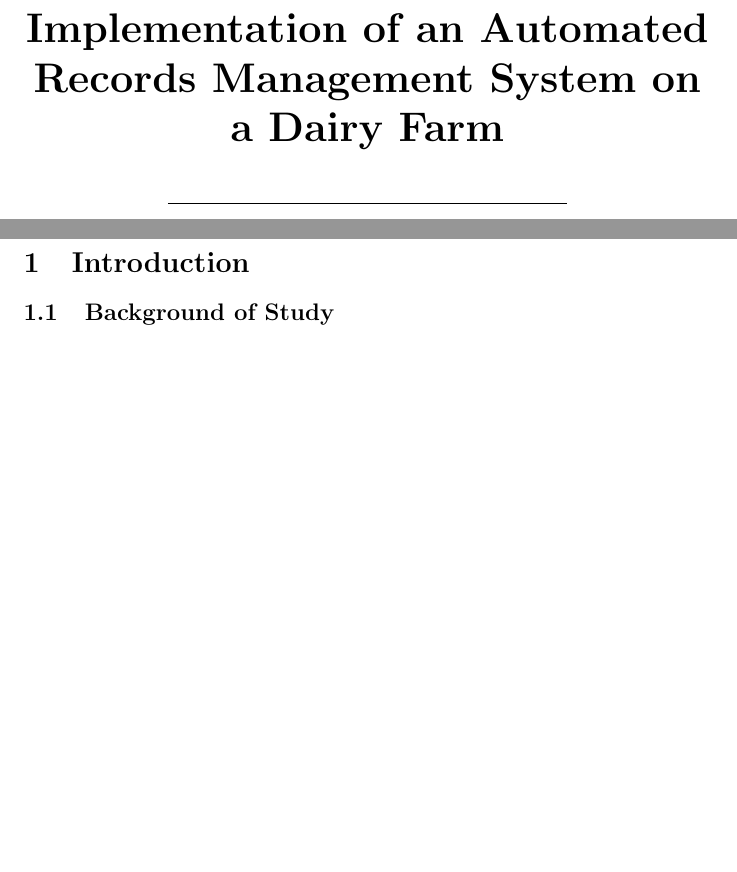
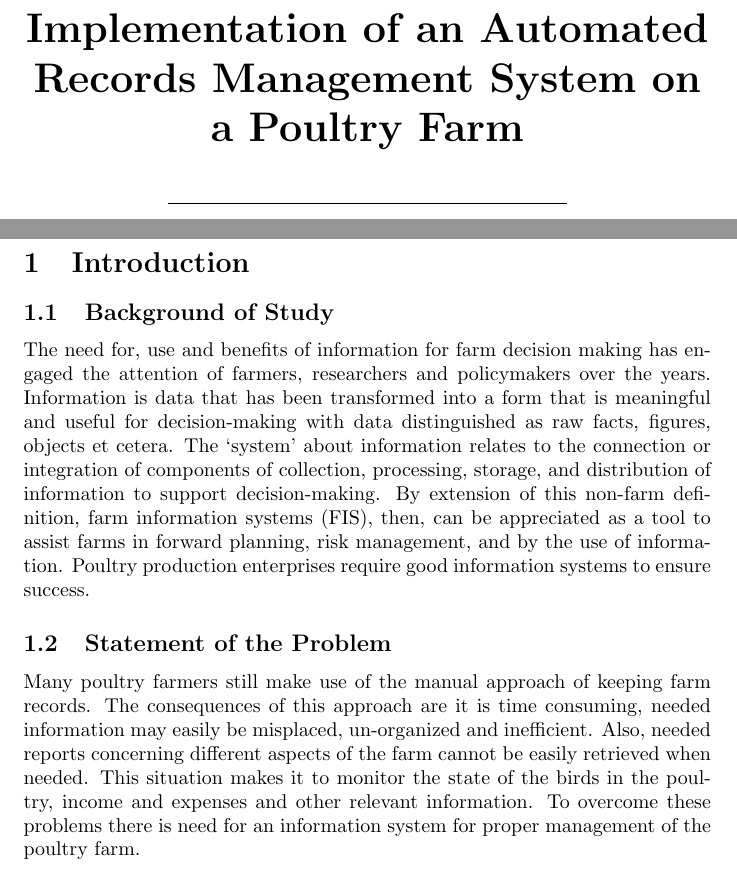
Before and after one commit to GROUPNHCsc/Research-Methodology, a LaTeX document (proposal.tex): two parts of pages 3 and 4 of 4, joined at a grey line, cut so that both start at the same text, the shorter picture padded with empty space. Compiled offline with pdfLaTeX.

Commit message:
Update proposal.tex

```diff
--- a/proposal.tex
+++ b/proposal.tex
@@ -24,7 +24,7 @@
 \begin{titlepage}
 	\begin{center}
 	\line(1,0){300}\\
-	\huge{\bfseries Implementation of an Automated Records Management System on a Dairy Farm }\\
+	\huge{\bfseries Implementation of an Automated Records Management System on a Poultry Farm }\\
 	[2mm]
 	\line(1,0){200}\\
 	[1.5cm]
@@ -32,4 +32,7 @@
 \end{titlepage}
 \section{Introduction}
 \subsection{Background of Study}
+The need for, use and benefits of information for farm decision making has engaged the attention of farmers, researchers and policymakers over the years. Information is data that has been transformed into a form that is meaningful and useful for decision-making with data distinguished as raw facts, figures, objects et cetera. The ‘system’ about information relates to the connection or integration of components of collection, processing, storage, and distribution of information to support decision-making. By extension of this non-farm definition, farm information systems (FIS), then, can be appreciated as a tool to assist farms in forward planning, risk management, and by the use of information. Poultry production enterprises require good information systems to ensure success.
+\subsection{Statement of the Problem}
+Many poultry farmers still make use of the manual approach of keeping farm records. The consequences of this approach are it is time consuming, needed information may easily be misplaced, un-organized and inefficient. Also, needed reports concerning different aspects of the farm cannot be easily retrieved when needed. This situation makes it to monitor the state of the birds in the poultry, income and expenses and other relevant information. To overcome these problems there is need for an information system for proper management of the poultry farm.
 \end{document}
```
